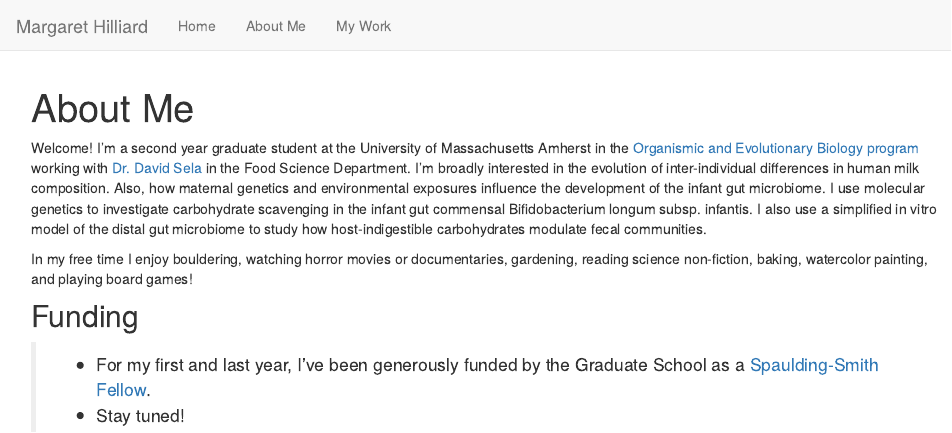
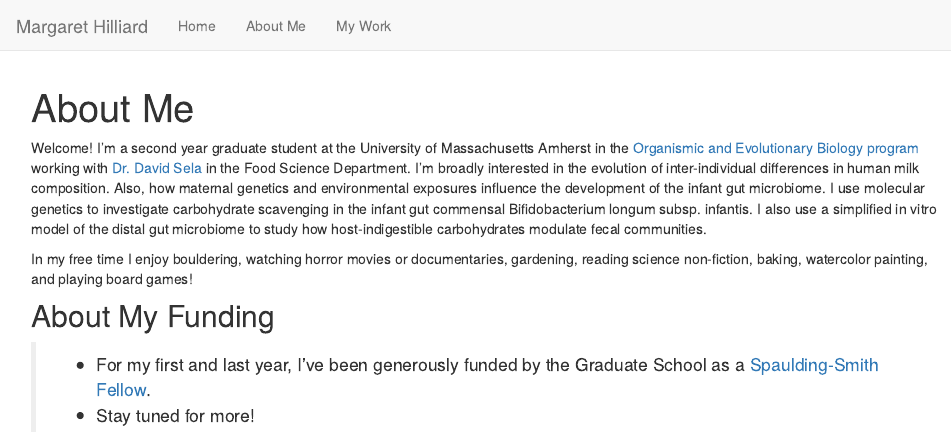
Before and after one commit to margarethilliard/my-website, an R Markdown document (about.Rmd): the page in a window 1100 px wide, from its top. Rendered offline with R 4.5, knitr and Pandoc, with nearby package versions.

Commit message:
nav bar update

```diff
--- a/_site.yml
+++ b/_site.yml
@@ -8,7 +8,7 @@ navbar:
     - text: "About Me"
       href: about.html
     - text: "My Work"
-      href: My-Work.html
+      href: My-work.html
 output:
   rmarkdown::html_document:
     theme: lumen
--- a/about.Rmd
+++ b/about.Rmd
@@ -9,7 +9,7 @@ Welcome! I'm a second year graduate student at the University of Massachusetts A
 
 In my free time I enjoy bouldering, watching horror movies or documentaries, gardening, reading science non-fiction, baking, watercolor painting, and playing board games!
 
-## Funding
+## About My Funding
 
 >- For my first and last year, I've been generously funded by the Graduate School as a [Spaulding-Smith Fellow](https://www.umass.edu/graduate/inclusion/spaulding-smith-fellows).
->- Stay tuned!
+>- Stay tuned for more!
```
Also changed, not shown: 1 other file.
